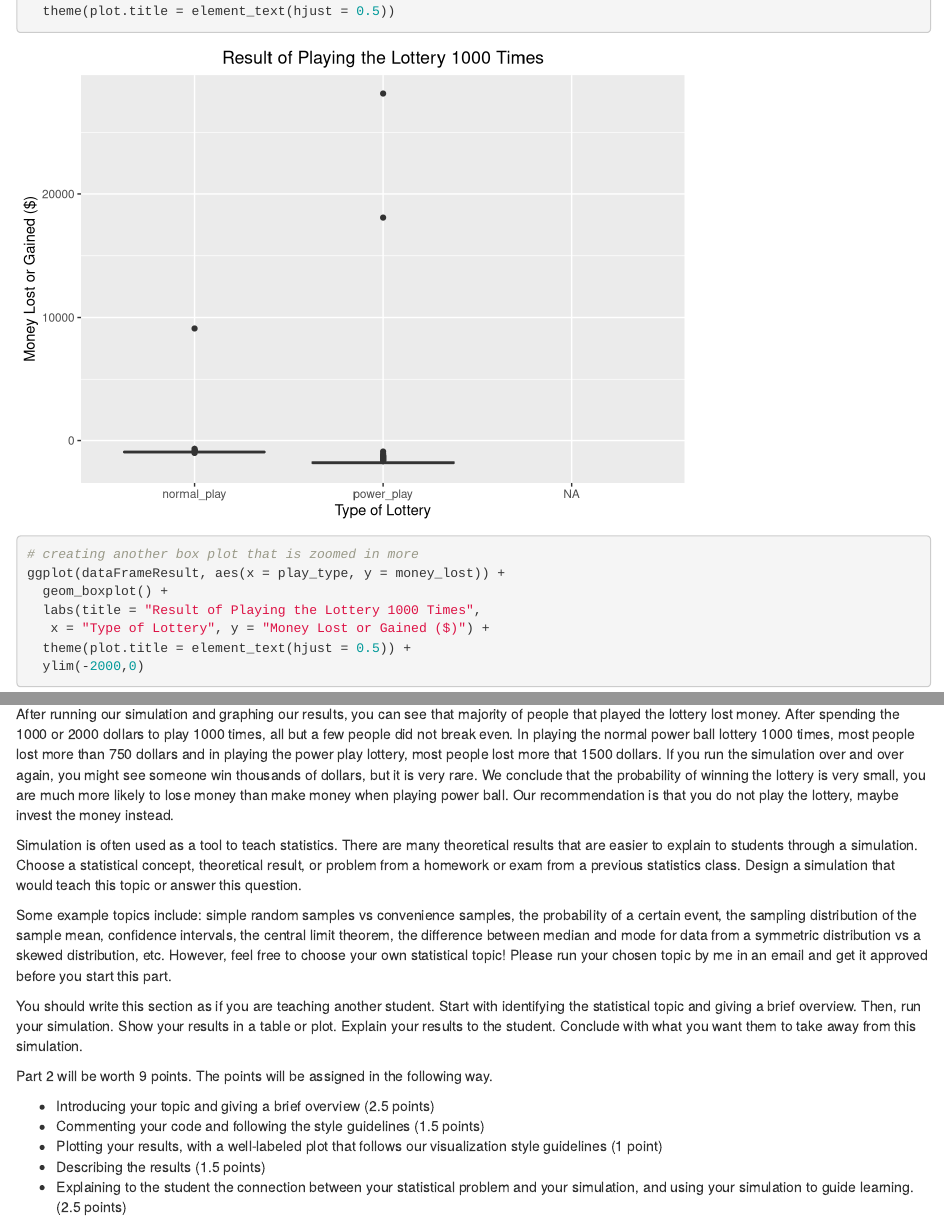
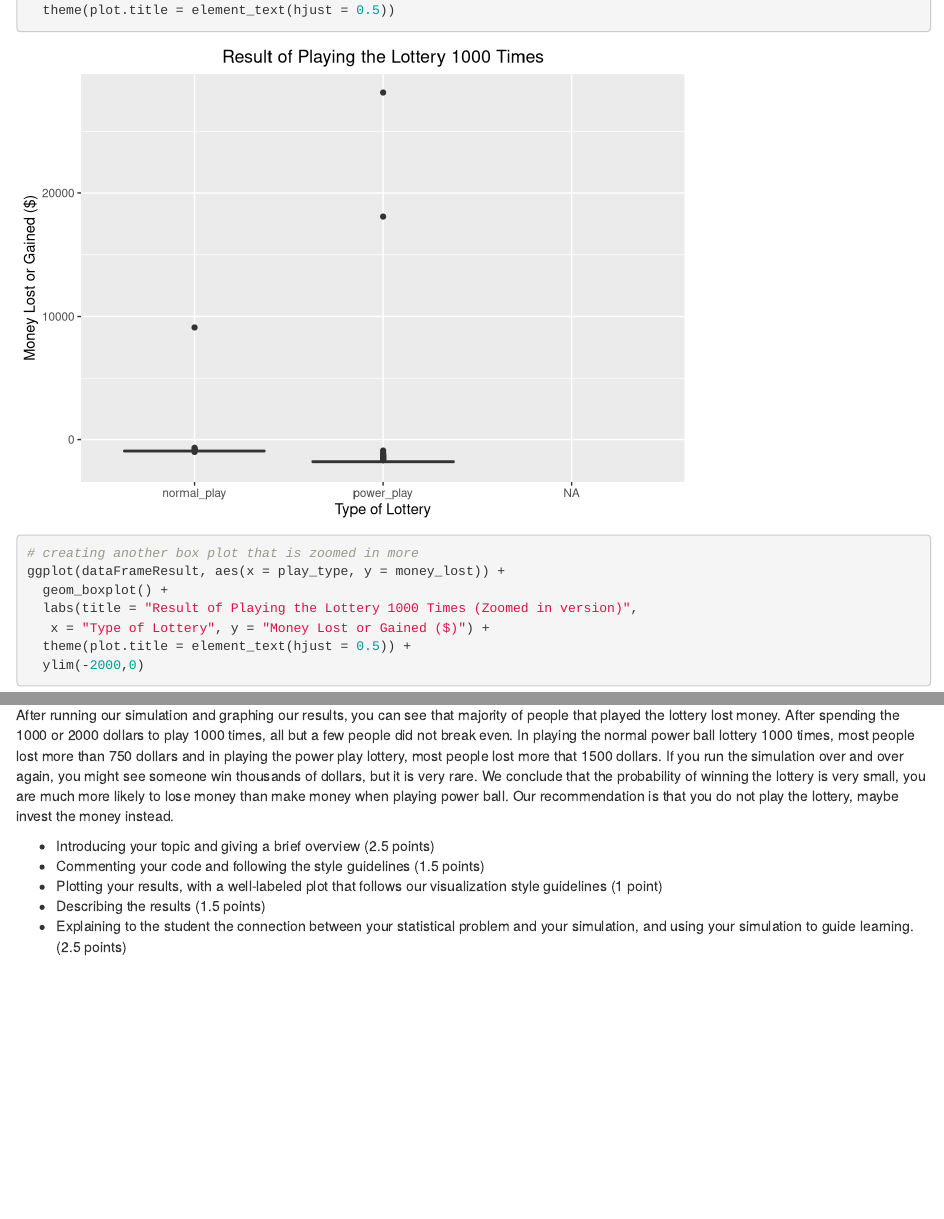
Before and after one commit to wxyandy/STAT302Project2, an R Markdown document (project-02_simulation.Rmd): the page in a window 1100 px wide, from 7760 px down before the commit and from 7780 px down after it, so that both start at the same text, and a second part further down, joined at a grey line. Rendered offline with R 4.5, knitr and Pandoc, with nearby package versions; code that draws random numbers runs with fixed seeds of ours; some code elsewhere in the file could not run offline.

Commit message:
finished

````diff
--- a/project-02_simulation.Rmd
+++ b/project-02_simulation.Rmd
@@ -279,23 +279,13 @@ ggplot(dataFrameResult, aes(x = play_type, y = money_lost)) +
 # creating another box plot that is zoomed in more
 ggplot(dataFrameResult, aes(x = play_type, y = money_lost)) +
   geom_boxplot() +
-  labs(title = "Result of Playing the Lottery 1000 Times",
+  labs(title = "Result of Playing the Lottery 1000 Times (Zoomed in version)",
    x = "Type of Lottery", y = "Money Lost or Gained ($)") +
   theme(plot.title = element_text(hjust = 0.5)) +
   ylim(-2000,0)
-
 ```
 
 After running our simulation and graphing our results, you can see that majority of people that played the lottery lost money. After spending the 1000 or 2000 dollars to play 1000 times, all but a few people did not break even. In playing the normal power ball lottery 1000 times, most people lost more than 750 dollars and in playing the power play lottery, most people lost more that 1500 dollars. If you run the simulation over and over again, you might see someone win thousands of dollars, but it is very rare. We conclude that the probability of winning the lottery is very small, you are much more likely to lose money than make money when playing power ball. Our recommendation is that you do not play the lottery, maybe invest the money instead.
-
-
-Simulation is often used as a tool to teach statistics. There are many theoretical results that are easier to explain to students through a simulation. Choose a statistical concept, theoretical result, or problem from a homework or exam from a previous statistics class. Design a simulation that would teach this topic or answer this question.
-
-Some example topics include: simple random samples vs convenience samples, the probability of a certain event, the sampling distribution of the sample mean, confidence intervals, the central limit theorem, the difference between median and mode for data from a symmetric distribution vs a skewed distribution, etc. However, feel free to choose your own statistical topic! Please run your chosen topic by me in an email and get it approved before you start this part.
-
-You should write this section as if you are teaching another student. Start with identifying the statistical topic and giving a brief overview. Then, run your simulation. Show your results in a table or plot. Explain your results to the student. Conclude with what you want them to take away from this simulation.
-
-Part 2 will be worth 9 points. The points will be assigned in the following way.
 
 * Introducing your topic and giving a brief overview (2.5 points)
 * Commenting your code and following the style guidelines (1.5 points)
````
Also changed, not shown: project-02_simulation.html, project-02_simulation.Rmd (4 more changed lines).
